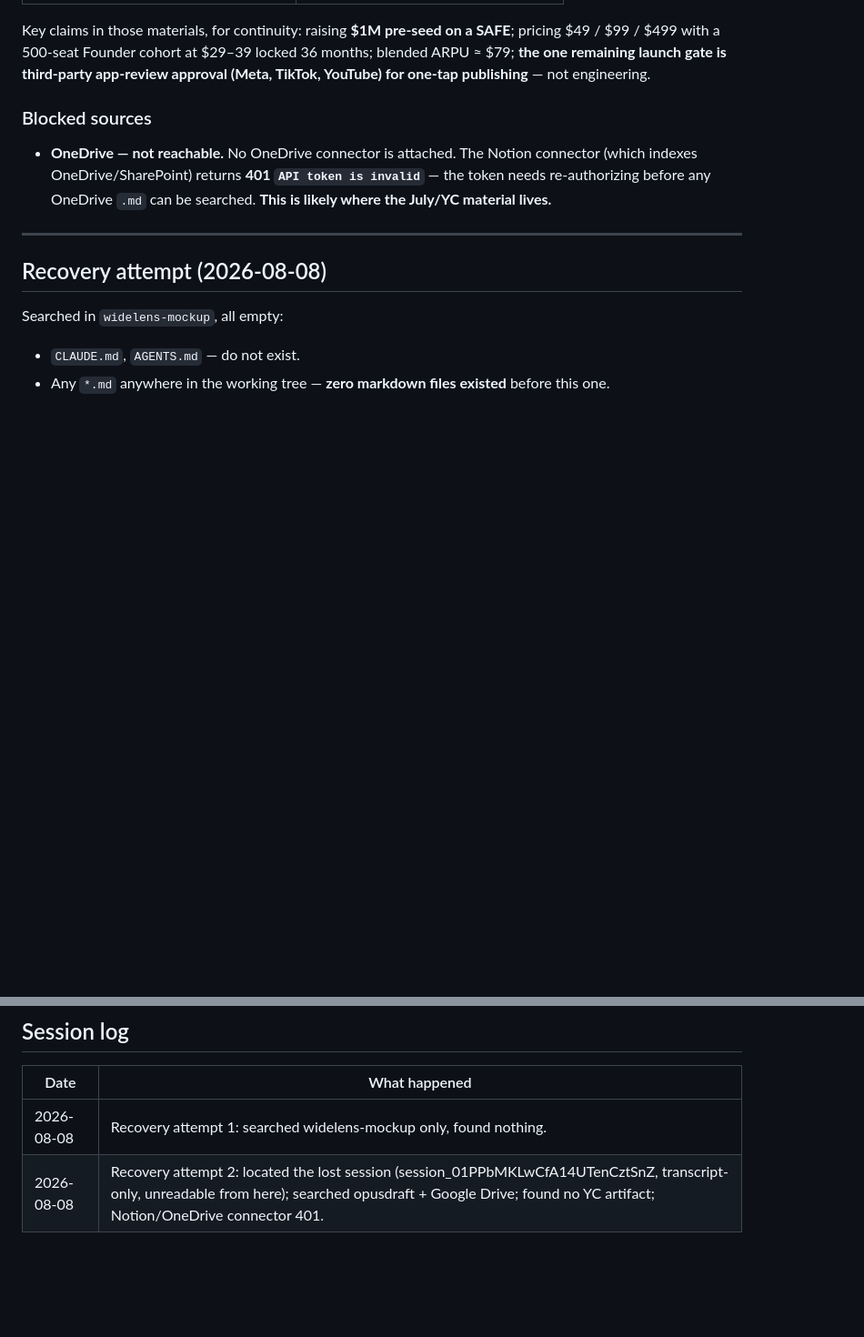
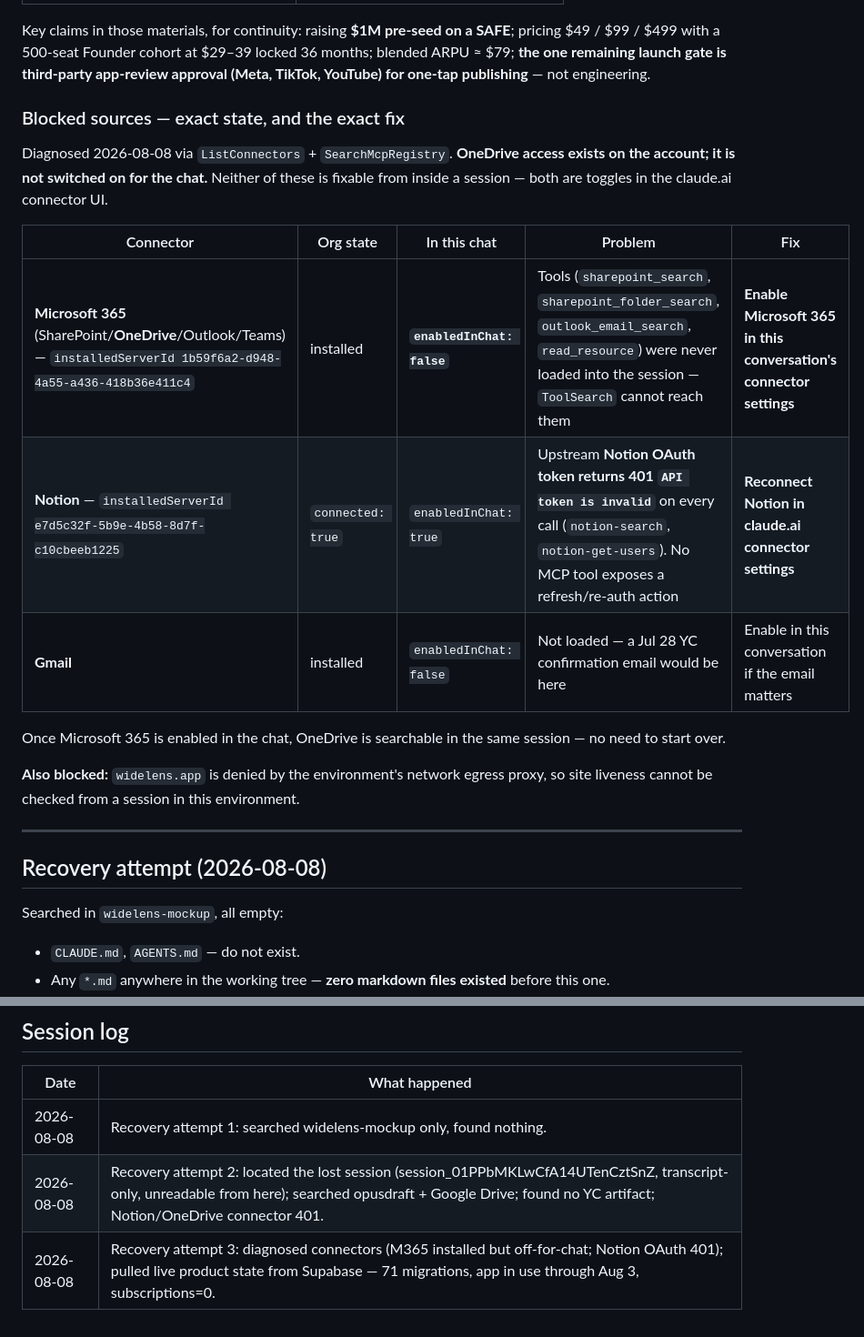
Before and after one commit to OpusDraft/widelens-mockup, a Markdown page: ai-memory/wl-current-status.md, 2 parts joined by grey strips. Shown at 91% size. GitHub-like rendering; blank space fills up the shorter version.

```diff
--- a/ai-memory/wl-current-status.md
+++ b/ai-memory/wl-current-status.md
@@ -144,12 +191,23 @@ $49 / $99 / $499 with a 500-seat Founder cohort at $29–39 locked 36 months; bl
 ≈ $79; **the one remaining launch gate is third-party app-review approval (Meta, TikTok,
 YouTube) for one-tap publishing** — not engineering.
 
-### Blocked sources
+### Blocked sources — exact state, and the exact fix
 
-- **OneDrive — not reachable.** No OneDrive connector is attached. The Notion connector
-  (which indexes OneDrive/SharePoint) returns **401 `API token is invalid`** — the token
-  needs re-authorizing before any OneDrive `.md` can be searched. **This is likely where the
-  July/YC material lives.**
+Diagnosed 2026-08-08 via `ListConnectors` + `SearchMcpRegistry`. **OneDrive access exists on
+the account; it is not switched on for the chat.** Neither of these is fixable from inside a
+session — both are toggles in the claude.ai connector UI.
+
+| Connector | Org state | In this chat | Problem | Fix |
+| --- | --- | --- | --- | --- |
+| **Microsoft 365** (SharePoint/**OneDrive**/Outlook/Teams) — `installedServerId 1b59f6a2-d948-4a55-a436-418b36e411c4` | installed | **`enabledInChat: false`** | Tools (`sharepoint_search`, `sharepoint_folder_search`, `outlook_email_search`, `read_resource`) were never loaded into the session — `ToolSearch` cannot reach them | **Enable Microsoft 365 in this conversation's connector settings** |
+| **Notion** — `installedServerId e7d5c32f-5b9e-4b58-8d7f-c10cbeeb1225` | `connected: true` | `enabledInChat: true` | Upstream **Notion OAuth token returns 401 `API token is invalid`** on every call (`notion-search`, `notion-get-users`). No MCP tool exposes a refresh/re-auth action | **Reconnect Notion in claude.ai connector settings** |
+| **Gmail** | installed | `enabledInChat: false` | Not loaded — a Jul 28 YC confirmation email would be here | Enable in this conversation if the email matters |
+
+Once Microsoft 365 is enabled in the chat, OneDrive is searchable in the same session — no
+need to start over.
+
+**Also blocked:** `widelens.app` is denied by the environment's network egress proxy, so site
+liveness cannot be checked from a session in this environment.
 
 ---
 
@@ -192,3 +250,4 @@ not as the recovered list — the real list is in the transcript of
 | --- | --- |
 | 2026-08-08 | Recovery attempt 1: searched widelens-mockup only, found nothing. |
 | 2026-08-08 | Recovery attempt 2: located the lost session (session_01PPbMKLwCfA14UTenCztSnZ, transcript-only, unreadable from here); searched opusdraft + Google Drive; found no YC artifact; Notion/OneDrive connector 401. |
+| 2026-08-08 | Recovery attempt 3: diagnosed connectors (M365 installed but off-for-chat; Notion OAuth 401); pulled live product state from Supabase — 71 migrations, app in use through Aug 3, subscriptions=0. |
```
Also changed, not shown: other parts of ai-memory/wl-current-status.md (+49 -2 lines).
